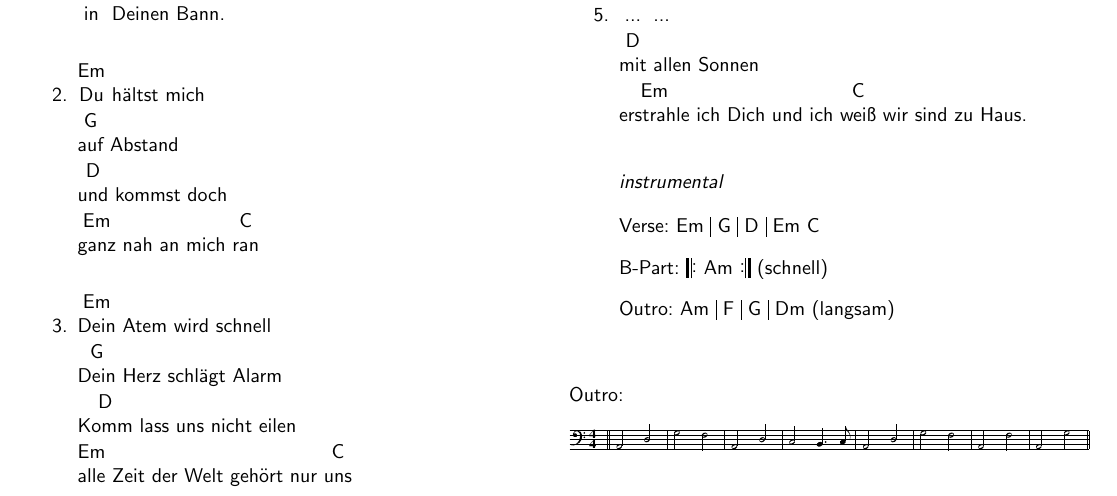
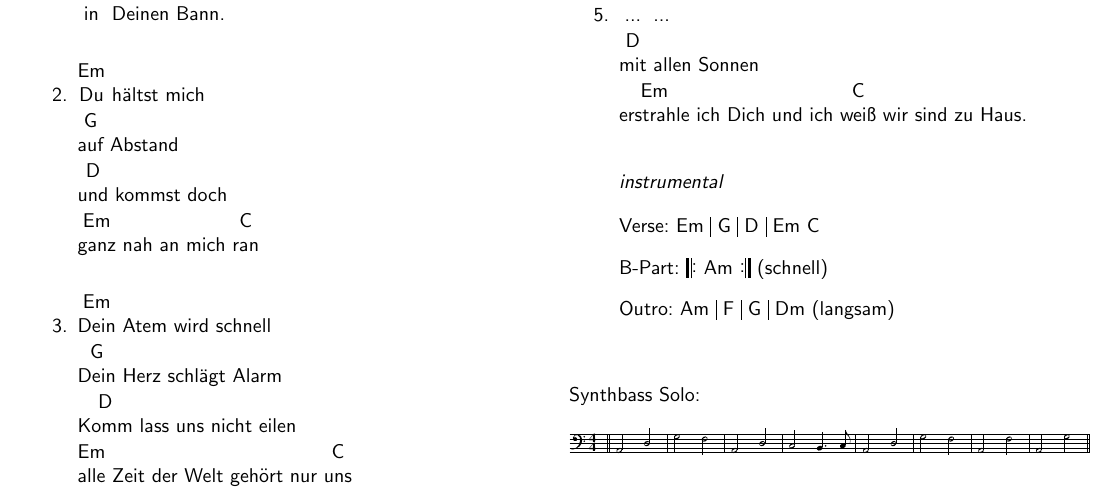
Before and after one commit to dr-hildi/Hate-Sex-and-SocialEngineering, a LaTeX document (Sex.tex): part of the page, cut so that both start at the same text. The pictures show the PDF file Sex.pdf that the author committed with the source.

Commit message:
fixed title of melody.

```diff
--- a/Sex.tex
+++ b/Sex.tex
@@ -78,7 +78,7 @@
 
 \end{song}
 
-\noindent Outro:
+\noindent Synthbass Solo:
 
 \begin{abc}[name=sex-synbass]
 T:Synthbass Solo
```
Also changed, not shown: Sex.pdf.
